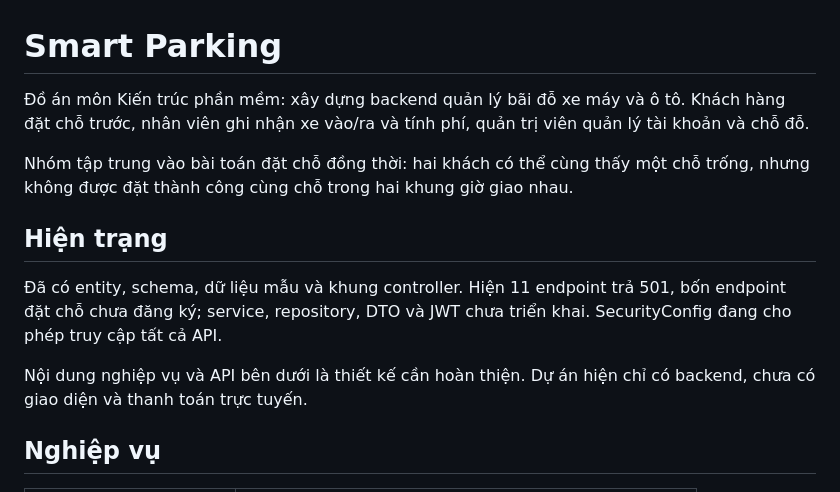
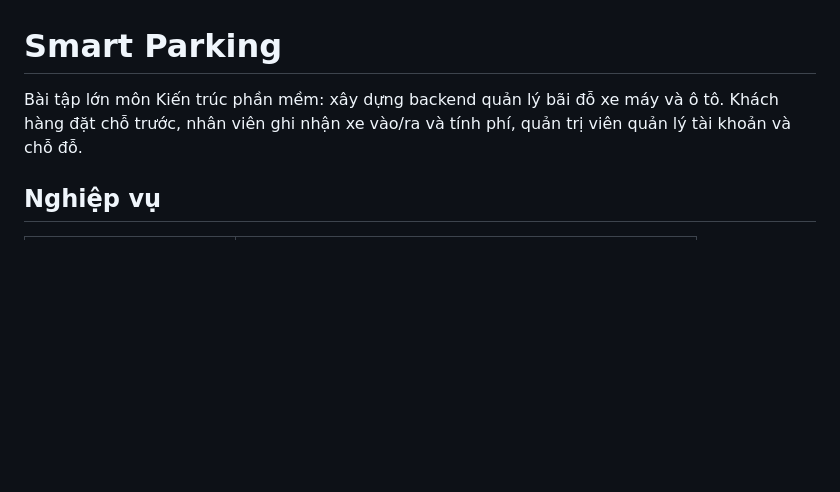
Before and after one commit to xuantung159/smartParking, a Markdown page: README.md, the part around the change. GitHub-like rendering; blank space fills up the shorter version.

Commit message:
Revise README for project overview and status
Updated project description and removed outdated status information.

```diff
--- a/README.md
+++ b/README.md
@@ -1,14 +1,8 @@
 # Smart Parking
 
-Đồ án môn Kiến trúc phần mềm: xây dựng backend quản lý bãi đỗ xe máy và ô tô. Khách hàng đặt chỗ trước, nhân viên ghi nhận xe vào/ra và tính phí, quản trị viên quản lý tài khoản và chỗ đỗ.
+Bài tập lớn môn Kiến trúc phần mềm: xây dựng backend quản lý bãi đỗ xe máy và ô tô. Khách hàng đặt chỗ trước, nhân viên ghi nhận xe vào/ra và tính phí, quản trị viên quản lý tài khoản và chỗ đỗ.
 
-Nhóm tập trung vào bài toán đặt chỗ đồng thời: hai khách có thể cùng thấy một chỗ trống, nhưng không được đặt thành công cùng chỗ trong hai khung giờ giao nhau.
 
-## Hiện trạng
-
-Đã có entity, schema, dữ liệu mẫu và khung controller. Hiện 11 endpoint trả 501, bốn endpoint đặt chỗ chưa đăng ký; service, repository, DTO và JWT chưa triển khai. SecurityConfig đang cho phép truy cập tất cả API.
-
-Nội dung nghiệp vụ và API bên dưới là thiết kế cần hoàn thiện. Dự án hiện chỉ có backend, chưa có giao diện và thanh toán trực tuyến.
 
 ## Nghiệp vụ
 
```
